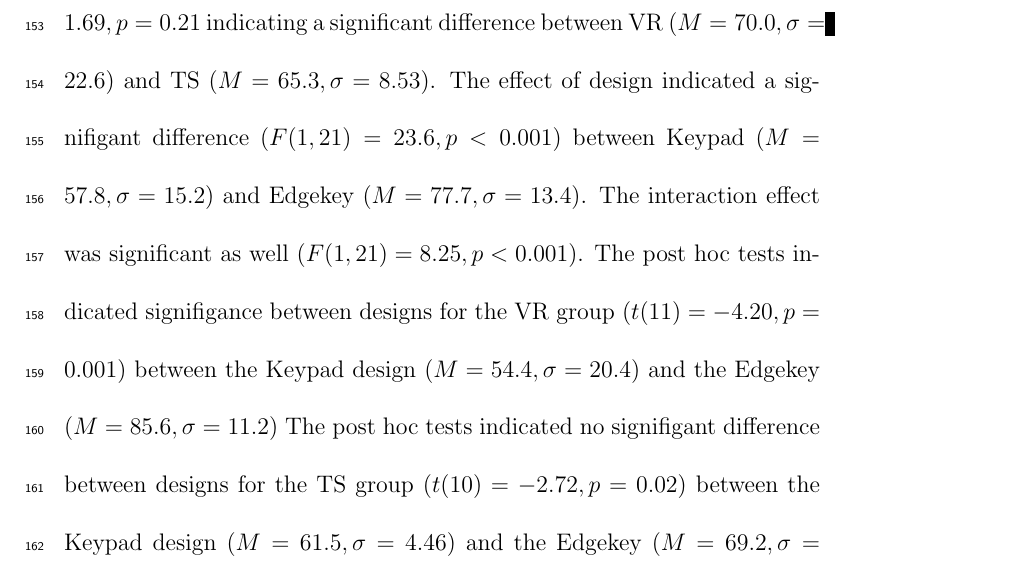
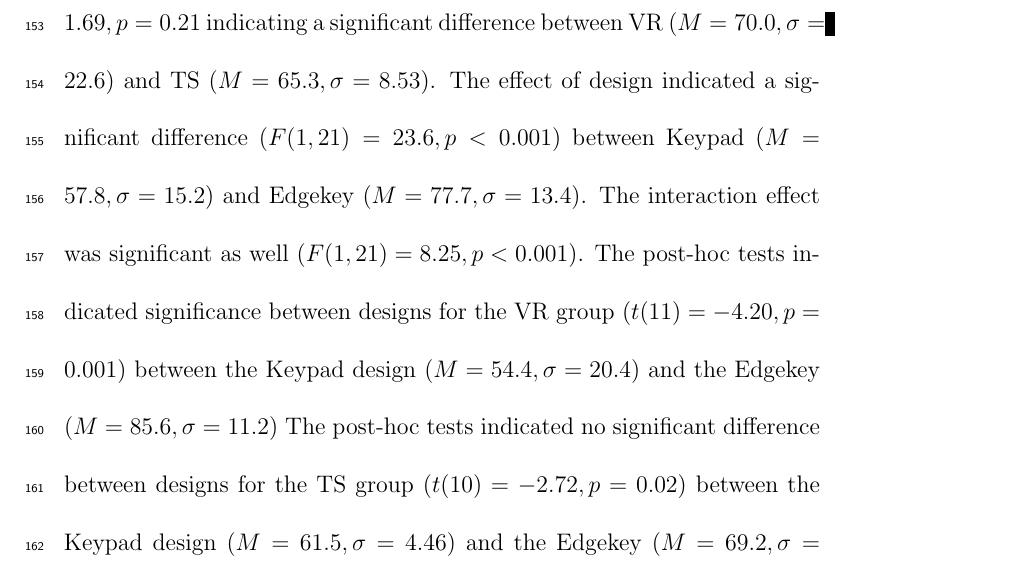
Before and after one commit to richjoyce/dissertation, a LaTeX thesis (draft.tex, which reads chapters/design_exp.tex): part of page 11 of 12, cut so that both start at the same text. Compiled offline with pdfLaTeX; a LaTeX package or settings file that is missing is left out.

Commit message:
Spell check

```diff
--- a/chapters/design_exp.tex
+++ b/chapters/design_exp.tex
@@ -118,10 +118,10 @@ The post hoc tests indicated no signifigant difference between designs for the T
 
 NASA TLX scores.
 The effect of group yielded an $F$ ratio of $F(1, 21) = 1.69, p = 0.21$ indicating a significant difference between VR ($M = 70.0, \sigma = 22.6$) and TS ($M = 65.3, \sigma = 8.53$).
-The effect of design indicated a signifigant difference ($F(1, 21) = 23.6, p < 0.001$) between Keypad ($M = 57.8, \sigma=15.2$) and Edgekey ($M=77.7, \sigma=13.4$).
+The effect of design indicated a significant difference ($F(1, 21) = 23.6, p < 0.001$) between Keypad ($M = 57.8, \sigma=15.2$) and Edgekey ($M=77.7, \sigma=13.4$).
 The interaction effect was significant as well ($F(1, 21) = 8.25, p < 0.001$).
-The post hoc tests indicated signifigance between designs for the VR group ($t(11) = -4.20, p = 0.001$) between the Keypad design ($M = 54.4, \sigma = 20.4$) and the Edgekey ($M = 85.6, \sigma = 11.2$)
-The post hoc tests indicated no signifigant difference between designs for the TS group ($t(10) = -2.72, p = 0.02$) between the Keypad design ($M = 61.5, \sigma = 4.46$) and the Edgekey ($M = 69.2, \sigma = 10.1$)
+The post-hoc tests indicated significance between designs for the VR group ($t(11) = -4.20, p = 0.001$) between the Keypad design ($M = 54.4, \sigma = 20.4$) and the Edgekey ($M = 85.6, \sigma = 11.2$)
+The post-hoc tests indicated no significant difference between designs for the TS group ($t(10) = -2.72, p = 0.02$) between the Keypad design ($M = 61.5, \sigma = 4.46$) and the Edgekey ($M = 69.2, \sigma = 10.1$)
 
 \subsection{Design Feedback}
 
```
Also changed, not shown: chapters/design_exp.tex (10 more changed lines).
